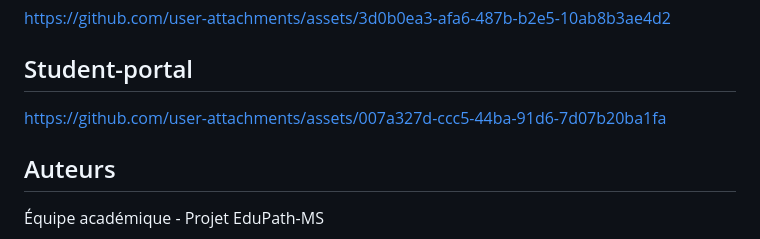
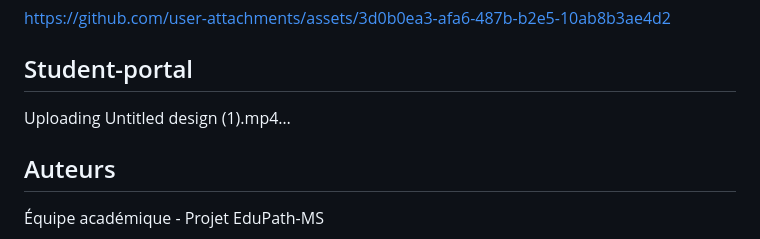
Before and after one commit to hassaneGuedad/EduPath-MS, a Markdown page: README.md, the part around the change. Drawn GitHub-style.

```diff
--- a/README.md
+++ b/README.md
@@ -394,7 +394,10 @@ https://github.com/user-attachments/assets/3d0b0ea3-afa6-487b-b2e5-10ab8b3ae4d2
 ## Student-portal
 
 
-https://github.com/user-attachments/assets/007a327d-ccc5-44ba-91d6-7d07b20ba1fa
+
+
+Uploading Untitled design (1).mp4…
+
 
 
 
```
